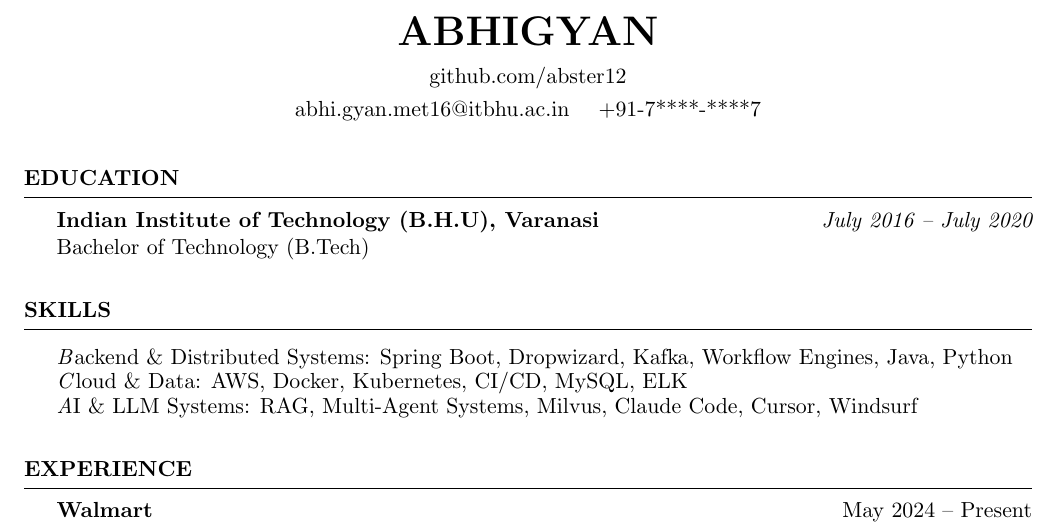
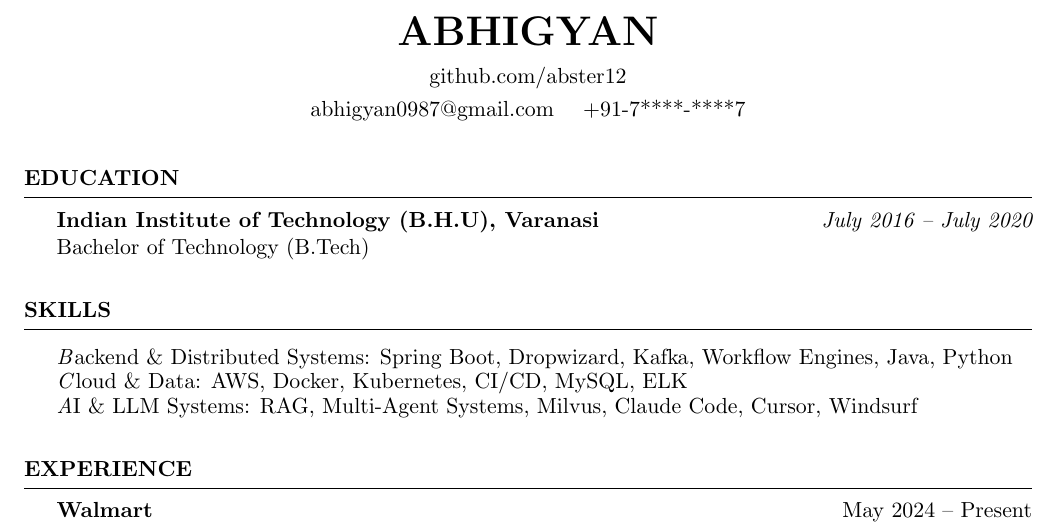
Before and after one commit to abster12/resume, a LaTeX CV (abhigyan_resume.tex): part of page 1 of 2, cut so that both start at the same text. Compiled offline with pdfLaTeX.

Commit message:
Update email to abhigyan0987@gmail.com, recompile PDF

```diff
--- a/abhigyan_resume.tex
+++ b/abhigyan_resume.tex
@@ -10,7 +10,7 @@
 \newcommand{\itab}[1]{\hspace{0em}\rlap{#1}}
 
 \name{Abhigyan}
-\address{abhi.gyan.met16@itbhu.ac.in \quad +91-7****-****7}
+\address{abhigyan0987@gmail.com \quad +91-7****-****7}
 \address{github.com/abster12}
 
 \begin{document}
```
Also changed, not shown: resume.pdf.
